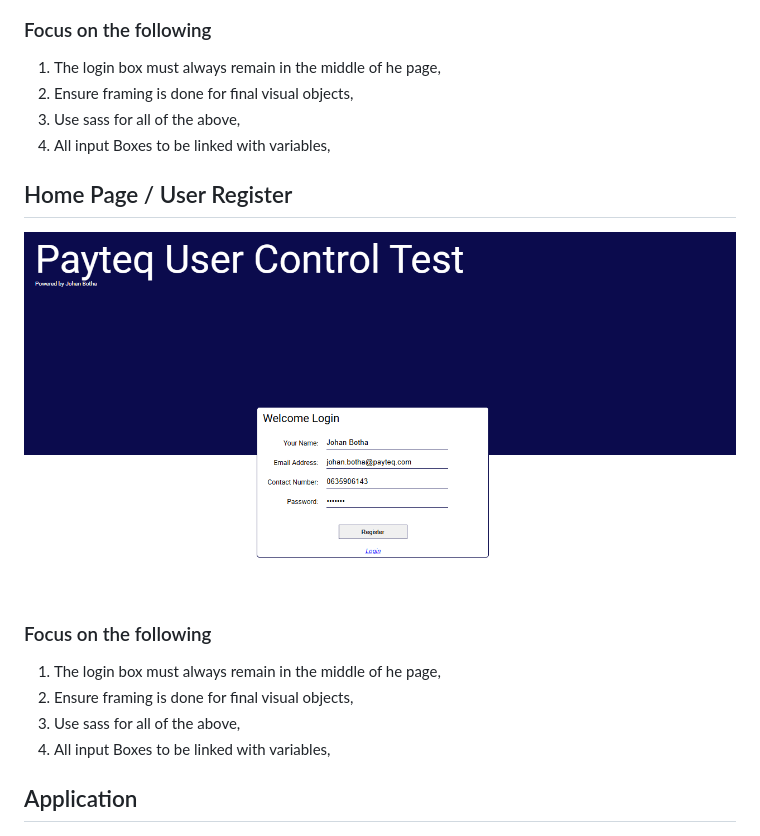
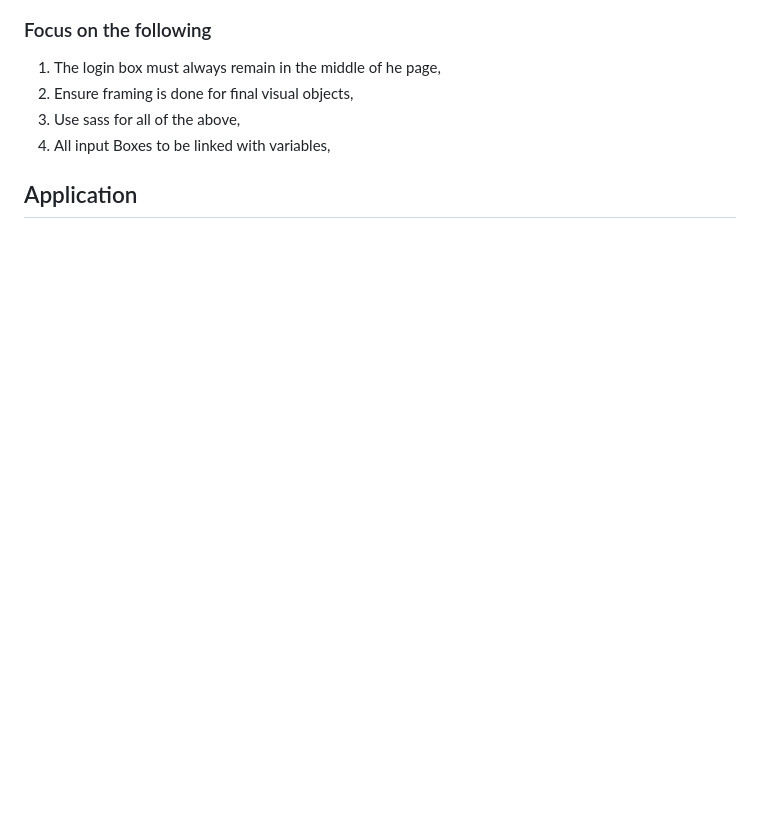
Before and after one commit to DewaldWillemse/DewaldUserController, a Markdown page: README.md, the part around the change. Rendered like a GitHub page; blank space fills up the shorter version.

```diff
--- a/README.md
+++ b/README.md
@@ -74,15 +74,6 @@ The learner will be exposed to and required to learn the following disciplines:
 3. Use sass for all of the above,
 4. All input Boxes to be linked with variables,
 
-## Home Page / User Register
-![HomeRegisterPage](documents/homeRegisterPage.png)
-
-### Focus on the following
-1. The login box must always remain in the middle of he page,
-2. Ensure framing is done for final visual objects,
-3. Use sass for all of the above,
-4. All input Boxes to be linked with variables,
-
 ## Application
 ![ApplicationBasePage](documents/applicationHomePage.png)
 ### Focus on the following
```
